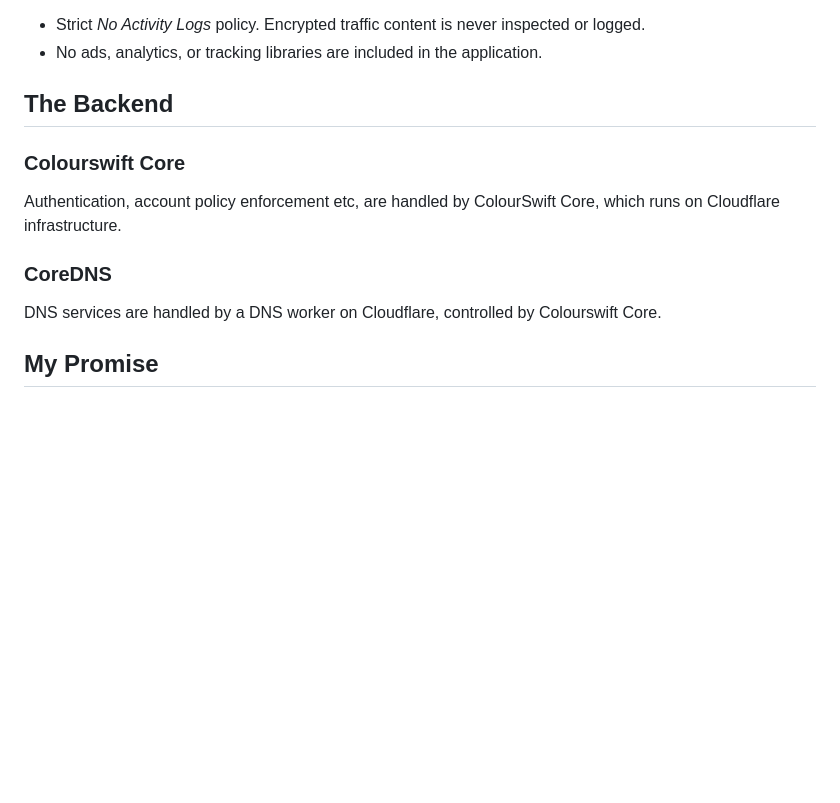
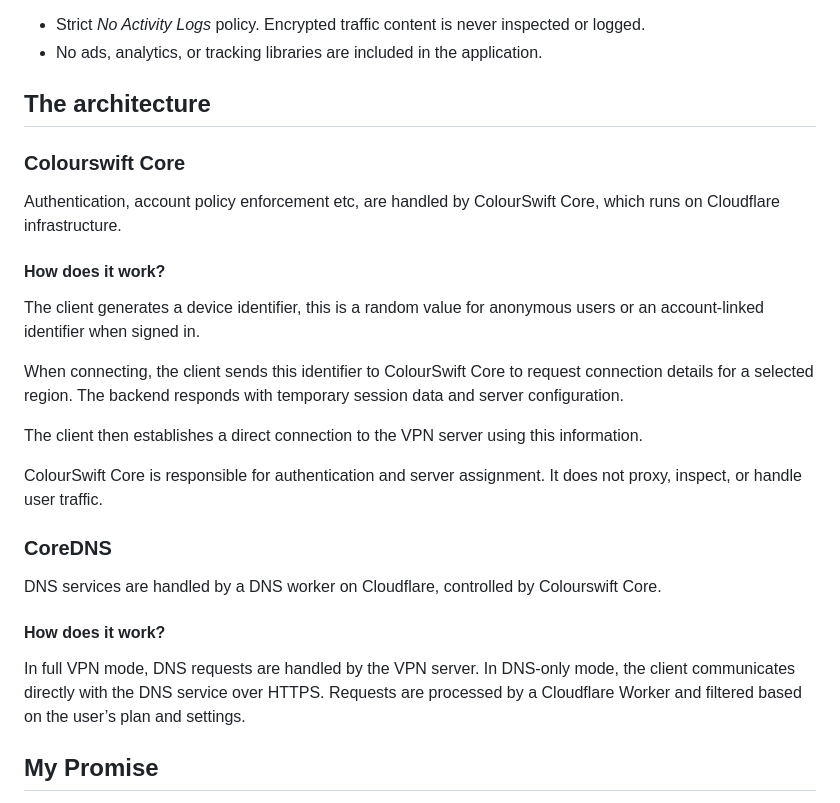
Before and after one commit to phsycologicalFudge/AvarionX-VPN, a Markdown page: README.md, the part around the change. Rendered like a GitHub page; blank space fills up the shorter version.

```diff
--- a/README.md
+++ b/README.md
@@ -108,16 +108,30 @@ The VPN client is designed with a minimal data collection philosophy.
 - Strict *No Activity Logs* policy. Encrypted traffic content is never inspected or logged.
 - No ads, analytics, or tracking libraries are included in the application.
 
-## The Backend
+## The architecture
 
 ### Colourswift Core
 
 Authentication, account policy enforcement etc, are handled by ColourSwift Core, which runs on Cloudflare infrastructure.
 
+#### How does it work?
+The client generates a device identifier, this is a random value for anonymous users or an account-linked identifier when signed in.
+
+When connecting, the client sends this identifier to ColourSwift Core to request connection details for a selected region.
+The backend responds with temporary session data and server configuration.
+
+The client then establishes a direct connection to the VPN server using this information.
+
+ColourSwift Core is responsible for authentication and server assignment. It does not proxy, inspect, or handle user traffic.
+
 ### CoreDNS
 
 DNS services are handled by a DNS worker on Cloudflare, controlled by Colourswift Core.
 
+#### How does it work?
+In full VPN mode, DNS requests are handled by the VPN server.
+In DNS-only mode, the client communicates directly with the DNS service over HTTPS. Requests are processed by a Cloudflare Worker and filtered based on the user’s plan and settings.
+
 ## My Promise
 
 The system is designed to follow modern data minimization practices while maintaining the *No Activity Logs* policy.
```
